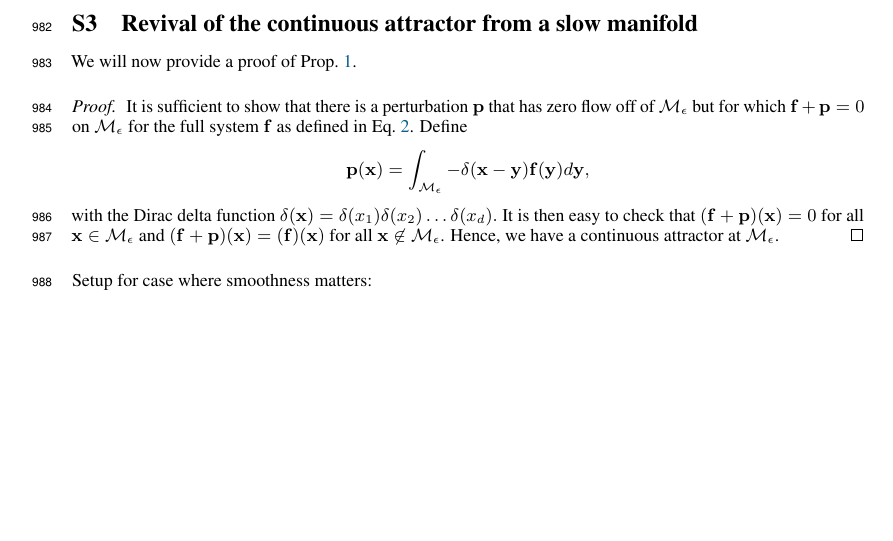
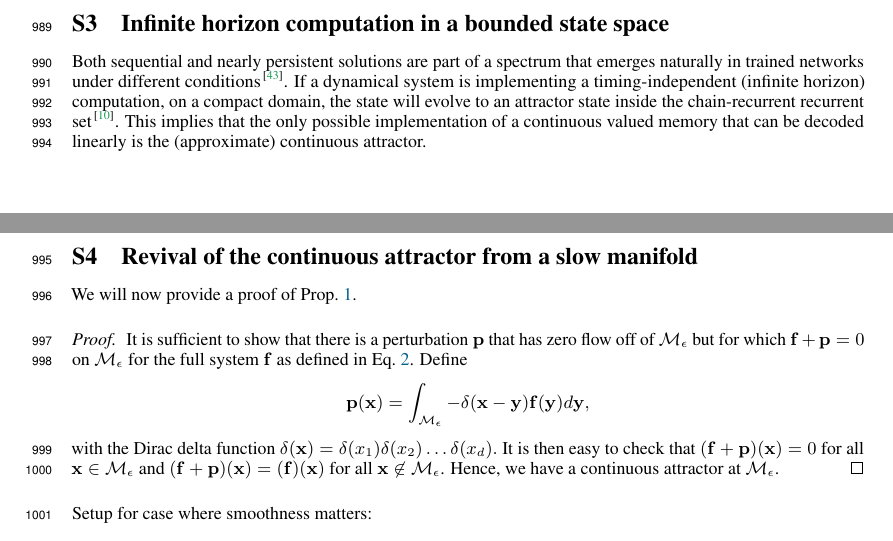
Before and after one commit to Asagodi/topological_diversity, a LaTeX paper (Stability/NeurIPS2024/neurips_2024.tex): part of page 28 of 32 before the commit and two parts of pages 28 and 29 of 33 after it, the two joined at a grey line, cut at the place of the change, the shorter picture padded with empty space. Compiled offline with pdfLaTeX.

Commit message:
linear decoding

```diff
--- a/Stability/NeurIPS2024/neurips_2024.tex
+++ b/Stability/NeurIPS2024/neurips_2024.tex
@@ -2134,6 +2127,14 @@ For the off-manifold perturbations $\eta\in \reals^{10}$ and $\|\eta\|_2=10^{-5}
 
 
 \newpage
+ \section{Infinite horizon computation in a bounded state space}\label{sec:inhoco}
+ Both sequential and nearly persistent solutions are part of a spectrum that emerges naturally in trained networks under different conditions~\citep{orhan2019diverse}.
+ %We describe the general implementational principles of robust, timing-independent (infinite horizon) neural computation.
+ If a dynamical system is implementing a timing-independent (infinite horizon) computation, on a compact domain, the state will evolve to an attractor state inside the chain-recurrent recurrent set~\citep{conley1978}.
+ This implies that the only possible implementation of a continuous valued memory that can be decoded linearly is the (approximate) continuous attractor.
+
+
+\newpage
 
 \section{Revival of the continuous attractor from a slow manifold}\label{sec:supp:proofprop1}
 
```
Also changed, not shown: Stability/NeurIPS2024/neurips_2024.tex (29 more changed lines).
